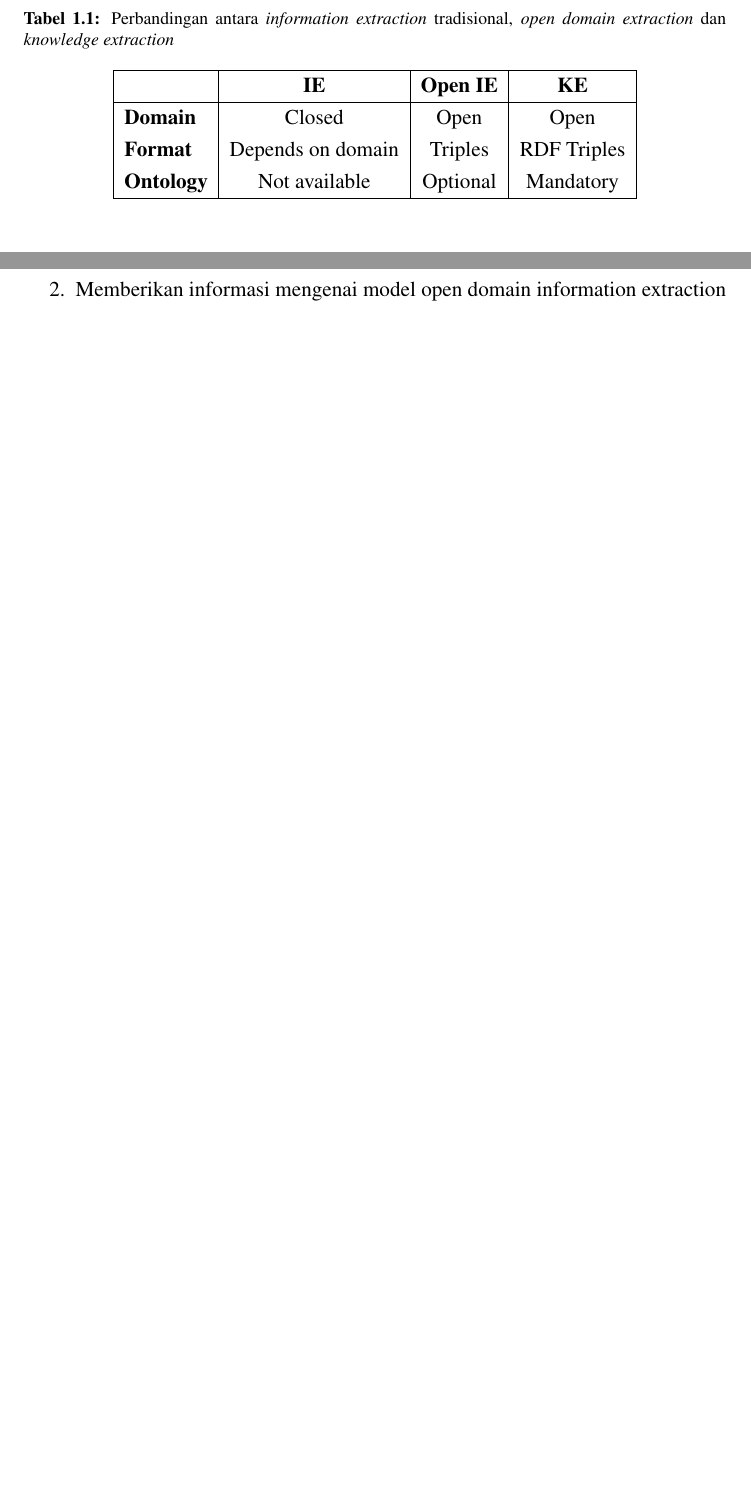
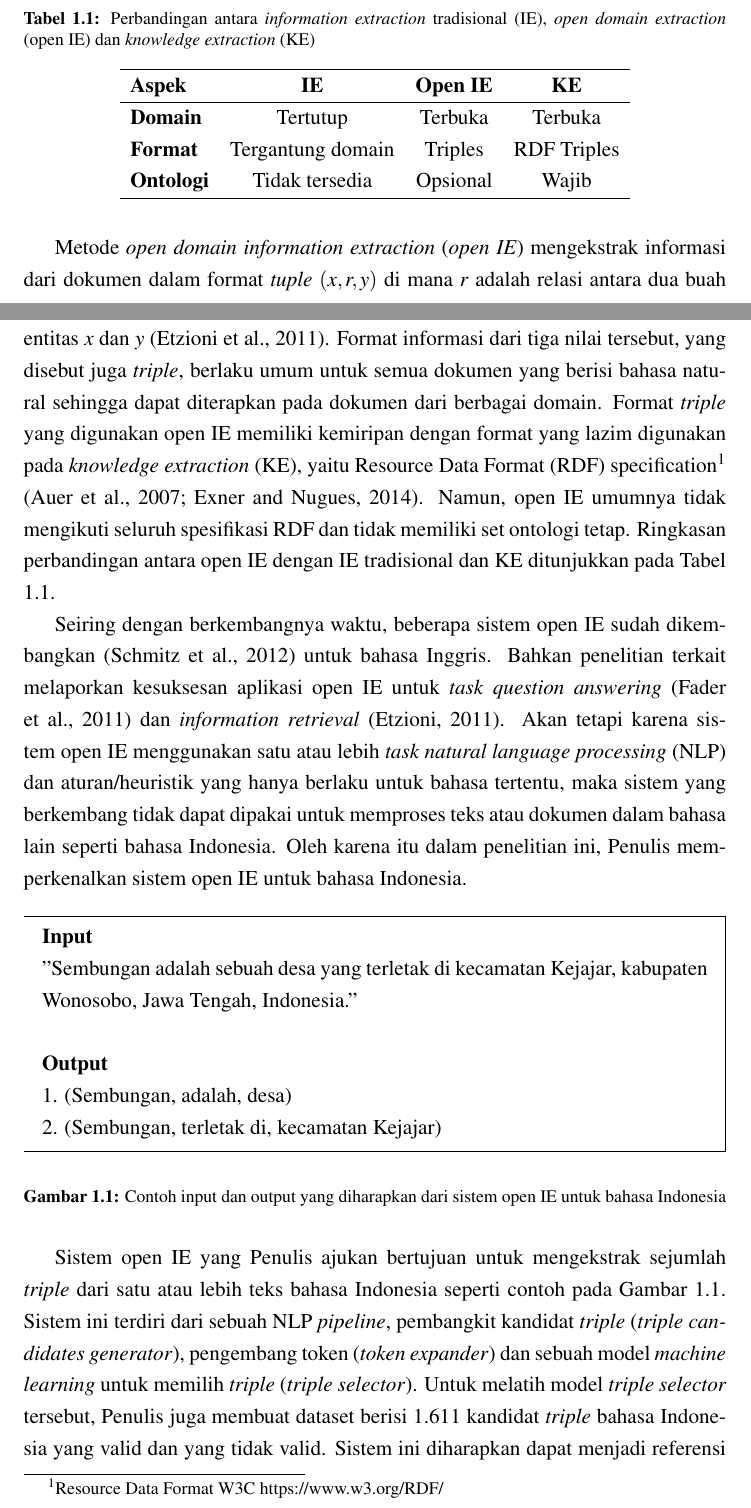
Before and after one commit to yohanesgultom/id-openie, a LaTeX thesis (doc/thesis/thesis.tex, which reads doc/thesis/abstract.tex, doc/thesis/abstrak.tex, doc/thesis/bab1.tex): two parts of pages 9 and 10 of 29 before the commit and two parts of pages 9 and 10 of 30 after it, joined at a grey line, cut so that both start at the same text, the shorter picture padded with empty space. The pictures show the PDF file doc/thesis/thesis.pdf that the author committed with the source.

Commit message:
update tesis

```diff
--- a/doc/thesis/abstract.tex
+++ b/doc/thesis/abstract.tex
@@ -17,4 +17,3 @@
 
 \vspace*{0.5cm}
 
-\noindent The vast amount of digital documents, that have surpassed human processing capability, calls for an automatic information extraction method from any text document regardless of their domain. Unfortunately, open domain information extraction (open IE) systems are language-specific and there is no published system for Indonesian language. This paper introduces a system to extract entity relations from Indonesian text in triple format using rule-based candidates generator, token expander and machine-learning-based triple selector. We cross-validate four candidates: logistic regression, SVM, MLP, Random Forest using our dataset to discover that Random Forest is the best classifier for the triple selector achieving 0.58 F1 score (0.62 precision and 0.58 recall). The low score is largely due to the simplistic candidate generation rules and the coverage of dataset.\\
--- a/doc/thesis/abstrak.tex
+++ b/doc/thesis/abstrak.tex
@@ -17,11 +17,11 @@
 
 \vspace*{0.5cm}
 
-\noindent Banyaknya jumlah dokumen digital yang tersedia saat ini sudah melebihi kapasitas manusia untuk memprosesnya secara manual. Hal ini mendorong munculnya kebutuhan akan metode ekstrasi informasi (\textit{information extraction}) otomatis dari teks atau dokumen digital dari berbagai domain (\textit{open domain}). Sayangnya, sistem \textit{open domain information extraction} (\textit{open IE}) yang ada saat ini hanya berlaku untuk bahasa tertentu saja. Selain itu belum ada sistem \textit{open IE} untuk bahasa Indonesia yang dipublikasikan. Pada penelitian ini \saya memperkenalkan sebuah sistem untuk mengekstraksi relasi antar entitas dari teks bahasa Indonesia dari berbagai domain. Sistem ini menggunakan pembangkit kandidat \textit{triple} (\textit{triple candidates generator}) dan pengembang token (\textit{token expander}) berbasis aturan serta pemilih \textit{triple} berbasis \textit{machine learning}. Setelah melakukan \textit{cross-validation} terhadap empat kandidat model: \textit{logistic regression}, SVM, MLP dan \textit{Random Forest}, \saya menemukan bahwa \textit{Random Forest} adalah \textit{classifier} yang terbaik untuk dijadikan \textit{triple selector} denan skor F1 0.58 (\textit{precision} 0.62 dan \textit{recall} 0.58). Penyebab utama skor yang masih rendah ini adalah aturan pembangkitan kandidat yang masih sederhana dan cakupan pola \textit{dataset} yang masih rendah. \\
+\noindent Banyaknya jumlah dokumen digital yang tersedia saat ini sudah melebihi kapasitas manusia untuk memprosesnya secara manual. Hal ini mendorong munculnya kebutuhan akan metode ekstrasi informasi (\textit{information extraction}) otomatis dari teks atau dokumen digital dari berbagai domain (\textit{open domain}). Sayangnya, sistem \textit{open domain information extraction} (\textit{open IE}) yang ada saat ini hanya berlaku untuk bahasa tertentu saja. Selain itu belum ada sistem \textit{open IE} untuk bahasa Indonesia yang dipublikasikan. Pada penelitian ini \saya memperkenalkan sebuah sistem untuk mengekstraksi relasi antar entitas dari teks bahasa Indonesia dari berbagai domain. Sistem ini menggunakan sebuah NLP \textit{pipeline}, pembangkit kandidat \textit{triple} (\textit{triple candidates generator}) dan pengembang token (\textit{token expander}) berbasis aturan serta pemilih \textit{triple} berbasis \textit{machine learning}. Setelah melakukan \textit{cross-validation} terhadap empat kandidat model: \textit{logistic regression}, SVM, MLP dan \textit{Random Forest}, \saya menemukan bahwa \textit{Random Forest} adalah \textit{classifier} yang terbaik untuk dijadikan \textit{triple selector} denan skor F1 0.58 (\textit{precision} 0.62 dan \textit{recall} 0.58). Penyebab utama skor yang masih rendah ini adalah aturan pembangkitan kandidat yang masih sederhana dan cakupan pola \textit{dataset} yang masih rendah. \\
 
 \vspace*{0.2cm}
 
 \noindent Kata Kunci: \\
-\noindent information extraction, open domain, natural language processing, bahasa Indonesia \\
+\noindent \textit{information extraction}, \textit{open domain}, \textit{natural language processing}, bahasa Indonesia \\
 
 \newpage
--- a/doc/thesis/bab1.tex
+++ b/doc/thesis/bab1.tex
@@ -15,16 +11,34 @@ Pembangunan knowledge base bahasa Indonesia dengan ontologi yang matang dapat di
 
 \begin{table}
 	\centering
-	\caption{Perbandingan antara \f{information extraction} tradisional, \f{open domain extraction} dan \f{knowledge extraction}}
+	\caption{Perbandingan antara \f{information extraction} tradisional (IE), \f{open domain extraction} (open IE) dan \f{knowledge extraction} (KE)}
 	\label{table_paradigm_comparison}
-	\begin{tabular}{|l|c|c|c|}
+	\begin{tabular}{l c c c}
 		\hline
-		 & \textbf{IE} & \textbf{Open IE} & \textbf{KE} \\
+		\textbf{Aspek} & \textbf{IE} & \textbf{Open IE} & \textbf{KE} \\
 		\hline
-		\textbf{Domain} & Closed & Open & Open \\
-		\textbf{Format} & Depends on domain & Triples & RDF Triples \\
-		\textbf{Ontology} & Not available & Optional & Mandatory \\
+		\textbf{Domain} & Tertutup & Terbuka & Terbuka \\
+		\textbf{Format} & Tergantung domain & Triples & RDF Triples \\
+		\textbf{Ontologi} & Tidak tersedia & Opsional & Wajib \\
 		\hline
 	\end{tabular}
 \end{table}
 
+Metode \textit{open domain information extraction} (\textit{open IE}) mengekstrak informasi dari dokumen dalam format \textit{tuple} $(x, r, y)$ di mana $r$ adalah relasi antara dua buah entitas $x$ dan $y$ \citep{etzioni2011open}. Format informasi dari tiga nilai tersebut, yang disebut juga \textit{triple}, berlaku umum untuk semua dokumen yang berisi bahasa natural sehingga dapat diterapkan pada dokumen dari berbagai domain. Format \textit{triple} yang digunakan open IE memiliki kemiripan dengan format yang lazim digunakan pada \textit{knowledge extraction} (KE), yaitu Resource Data Format (RDF) specification\footnote{Resource Data Format W3C \url{https://www.w3.org/RDF/}} \citep{auer2007dbpedia, exner2014refractive}. Namun, open IE umumnya tidak mengikuti seluruh spesifikasi RDF dan tidak memiliki set ontologi tetap. Ringkasan perbandingan antara open IE dengan IE tradisional dan KE ditunjukkan pada Tabel \ref{table_paradigm_comparison}.
+
+Seiring dengan berkembangnya waktu, beberapa sistem open IE sudah dikembangkan \citep{schmitz2012open} untuk bahasa Inggris. Bahkan penelitian terkait melaporkan kesuksesan aplikasi open IE untuk \textit{task} \textit{question answering} \citep{fader2011identifying} dan \textit{information retrieval} \citep{etzioni2011search}. Akan tetapi karena sistem open IE menggunakan satu atau lebih \textit{task natural language processing} (NLP) dan aturan/heuristik yang hanya berlaku untuk bahasa tertentu, maka sistem yang berkembang tidak dapat dipakai untuk memproses teks atau dokumen dalam bahasa lain seperti bahasa Indonesia. Oleh karena itu dalam penelitian ini, \saya~memperkenalkan sistem open IE untuk bahasa Indonesia.
+
+\begin{figure}
+	\begin{mdframed}
+		\textbf{Input} \\
+		"Sembungan adalah sebuah desa yang terletak di kecamatan Kejajar, kabupaten Wonosobo, Jawa Tengah, Indonesia." \\
+
+		\textbf{Output} \\
+		1. (Sembungan, adalah, desa) \\
+		2. (Sembungan, terletak di, kecamatan Kejajar)
+	\end{mdframed}
+	\caption{Contoh input dan output yang diharapkan dari sistem open IE untuk bahasa Indonesia}
+	\label{fig_example_io_openie}
+\end{figure}
+
+Sistem open IE yang \saya~ajukan bertujuan untuk mengekstrak sejumlah \textit{triple} dari satu atau lebih teks bahasa Indonesia seperti contoh pada Gambar \ref{fig_example_io_openie}. Sistem ini terdiri dari sebuah NLP \textit{pipeline}, pembangkit kandidat \textit{triple} (\textit{triple candidates generator}), pengembang token (\textit{token expander}) dan sebuah model \textit{machine learning} untuk memilih \textit{triple} (\textit{triple selector}). Untuk melatih model \textit{triple selector} tersebut, \saya~juga membuat dataset berisi 1.611 kandidat \textit{triple} bahasa Indonesia yang valid dan yang tidak valid. Sistem ini diharapkan dapat menjadi referensi dalam pengembangan open IE untuk bahasa Indonesia dan juga digunakan untuk kebutuhan aplikasi yang lebih kompleks seperti pendeteksian plagiarisme, \textit{question answering} dan \textit{knowledge extraction}.
@@ -45,3 +58,7 @@ yang digunakan dalam menyelesaikannya.
+\begin{enumerate}
+\item Bagaimana merancang sistem \textit{open IE} yang cocok untuk bahasa Indonesia?
+\item Bagaimana implementasi sistem \textit{open IE} tersebut?
+\end{enumerate}
 
 %-----------------------------------------------------------------------------%
 \subsection{Batasan Permasalahan}
@@ -57,7 +79,11 @@ yang digunakan dalam menyelesaikannya.
 \section{Tujuan dan Manfaat}
 %-----------------------------------------------------------------------------%
 
-Penelitian ini bertujuan untuk:
+Tujuan dan manfaat dari penelitian ini adalah:\\
+
+\textbf{Tujuan}
+
 \begin{enumerate}
-\item Menghasilkan kakas open domain information extraction otomatis untuk teks bahasa Indonesia
-\item Mendefinisikan model open domain information extraction untuk teks bahasa Indonesia
+\item Merancang sistem open IE untuk teks bahasa Indonesia.
+
+\item Mengimplementasikan sistem open IE untuk teks bahasa Indonesia.
@@ -67,7 +90,8 @@ Penelitian ini bertujuan untuk:
 \end{enumerate}
 
-Manfaat yang diharapkan dari penelitian ini adalah:
+\textbf{Manfaat}
+
 \begin{enumerate}
-\item Menyediakan kakas yang menghasilkan representasi dan/atau informasi yang dapat dimanfaatkan untuk aplikasi lain
-\item Memberikan informasi mengenai model open domain information extraction untuk bahasa Indonesia
-\item Mendorong pengembangan sumber daya (language resources) bahasa Indonesia
+\item Menghasilkan sistem \textit{open IE} yang dapat digunakan untuk mengekstrak entitas relasi dari teks bahasa Indonesia
+
+\item Memberikan acuan untuk pengembangan sistem \textit{open IE} untuk bahasa Indonesia
```
Also changed, not shown: doc/IWBIS/iwbis.tex (+2 -2 lines), doc/pustaka.bib (+11 -0 lines), doc/thesis/laporan_setting.tex (+1 -1 lines), doc/thesis/uithesis.sty (+3 -0 lines), doc/IWBIS/iwbis.pdf, doc/thesis/thesis.pdf, doc/thesis/abstract.tex (3 more changed lines), doc/thesis/bab1.tex (53 more changed lines).
